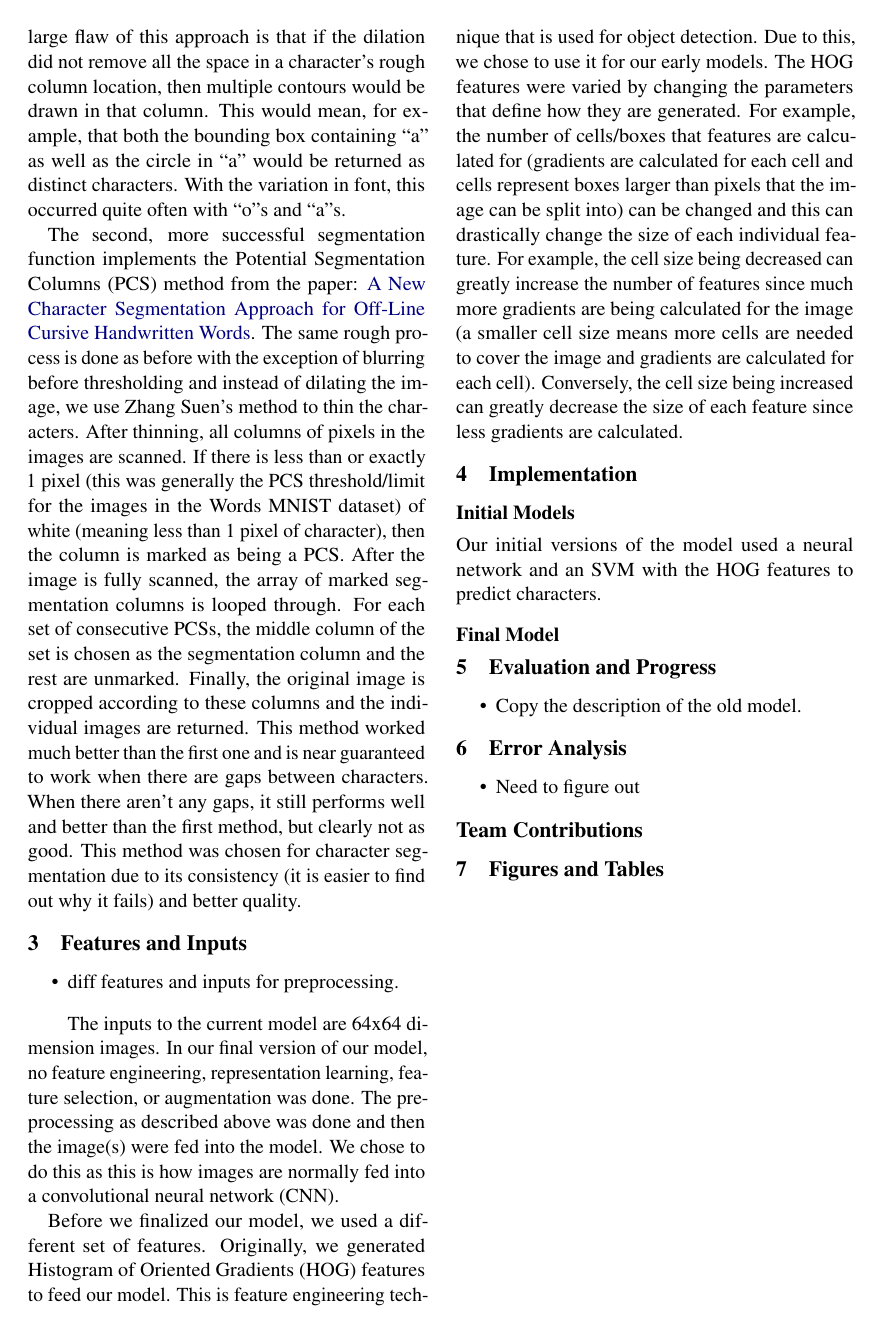
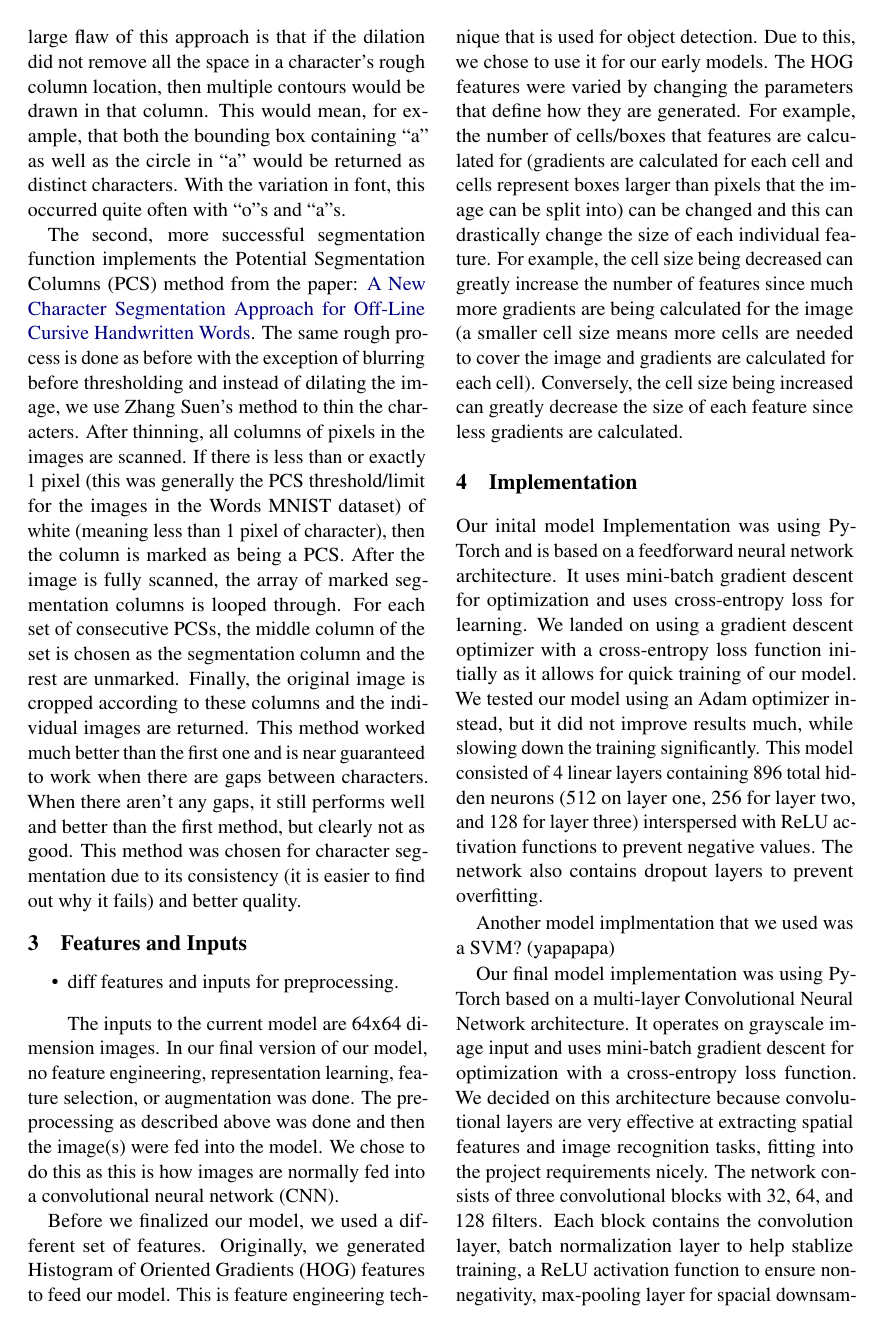
Before and after one commit to PourquoiEstTu/ocr, a LaTeX document (report-tex/main.tex): page 2 of 2 before the commit and page 2 of 3 after it. Compiled offline with pdfLaTeX.

Commit message:
updated implmentation

```diff
--- a/report-tex/main.tex
+++ b/report-tex/main.tex
@@ -204,3 +204,21 @@ cell size being increased can
 greatly decrease the size of each feature since less gradients are calculated.
 
 \section{Implementation}
+Our inital model Implementation was using PyTorch and is based on a feedforward neural network architecture.
+It uses mini-batch gradient descent for optimization and uses cross-entropy loss for learning. We
+landed on using a gradient descent optimizer with a cross-entropy loss function initially as it
+allows for quick training of our model. We tested our model using an Adam optimizer instead,
+but it did not improve results much, while slowing down the training significantly. This model consisted
+of 4 linear layers containing 896 total hidden neurons (512 on layer one, 256 for layer two, and 128 for layer three)
+interspersed with ReLU activation functions to prevent negative values.
+The network also contains dropout layers to prevent overfitting.
+
+Another model implmentation that we used was a SVM? (yapapapa)
+
+Our final model implementation was using PyTorch based on a multi-layer Convolutional Neural Network architecture.
+It operates on grayscale image input and uses mini-batch gradient descent for optimization with a cross-entropy loss
+function. We decided on this architecture because convolutional layers are very effective at extracting
+spatial features and image recognition tasks, fitting into the project requirements nicely. The network consists
+of three convolutional blocks with 32, 64, and 128 filters. Each block contains the convolution layer, batch normalization
+layer to help stablize training, a ReLU activation function to ensure non-negativity, max-pooling layer for
+spacial downsampling (idr understand this must elaborate)
```
Also changed, not shown: report-tex/main.pdf, report-tex/main.tex (12 more changed lines), 3 other files.
